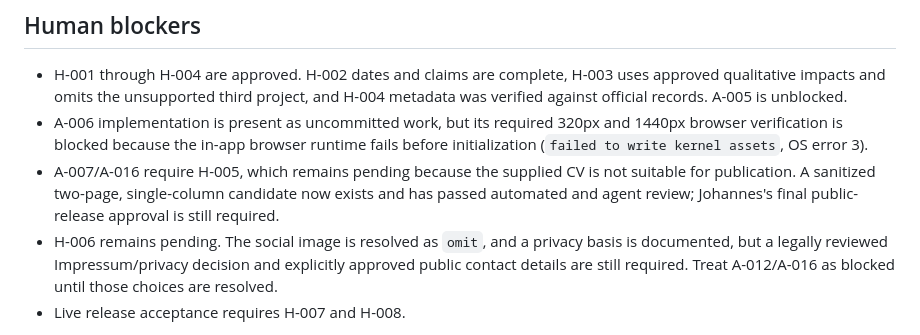
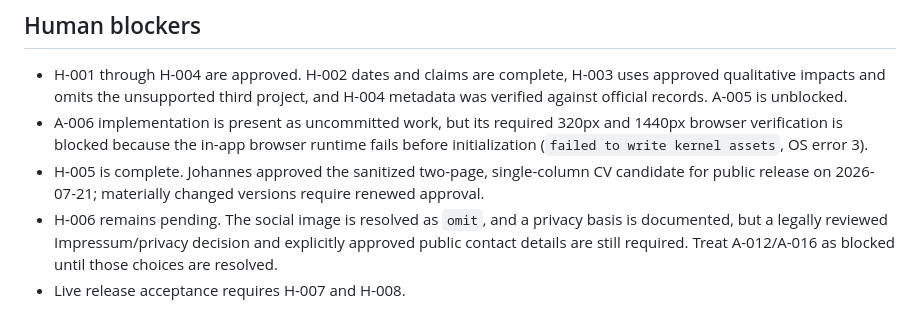
Before and after one commit to JohannesErfurt/JohannesErfurt.github.io, a Markdown page: docs/project-status.md, the part around the change. Drawn GitHub-style.

Commit message:
content: approve public ATS CV

```diff
--- a/docs/project-status.md
+++ b/docs/project-status.md
@@ -18,10 +18,9 @@ Updated: 2026-07-21
 - A-006 implementation is present as uncommitted work, but its required 320px and
   1440px browser verification is blocked because the in-app browser runtime fails
   before initialization (`failed to write kernel assets`, OS error 3).
-- A-007/A-016 require H-005, which remains pending because the supplied CV is
-  not suitable for publication. A sanitized two-page, single-column candidate
-  now exists and has passed automated and agent review; Johannes's final
-  public-release approval is still required.
+- H-005 is complete. Johannes approved the sanitized two-page, single-column CV
+  candidate for public release on 2026-07-21; materially changed versions require
+  renewed approval.
 - H-006 remains pending. The social image is resolved as `omit`, and a privacy
   basis is documented, but a legally reviewed Impressum/privacy decision and
   explicitly approved public contact details are still required. Treat
```
Also changed, not shown: docs/content-approvals.md (+5 -5 lines), docs/human-tasks.md (+1 -1 lines).
